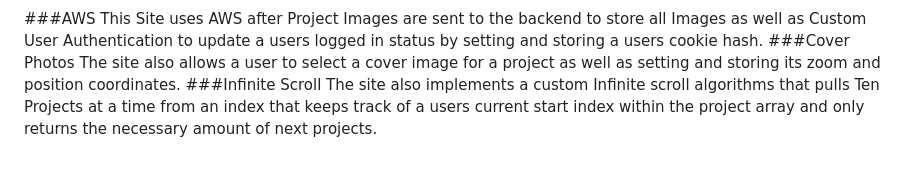
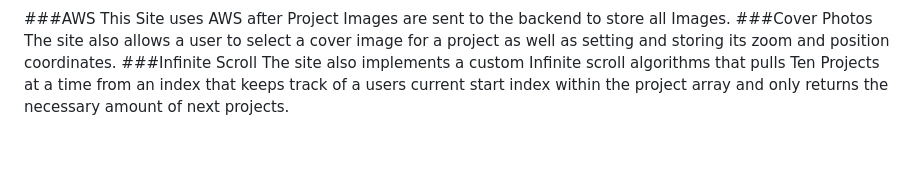
Before and after one commit to orobert1/Zeit-Geist, a Markdown page: README.md, the part around the change printed below. GitHub-like rendering.

```diff
--- a/README.md
+++ b/README.md
@@ -10,6 +17,6 @@ The Project Index Page shows a feed of the Twenty most recently posted projects.
 
 ###AWS
-This Site uses AWS after Project Images are sent to the backend to store all Images as well as Custom User Authentication to update a users logged in status by setting and storing a users cookie hash.
+This Site uses AWS after Project Images are sent to the backend to store all Images.
 ###Cover Photos
 The site also allows a user to select a cover image for a project as well as setting and storing its zoom and position coordinates.
 ###Infinite Scroll
```
Also changed, not shown: other parts of README.md (+7 -0 lines), docs/project_page1.png (added), 2 other files.
